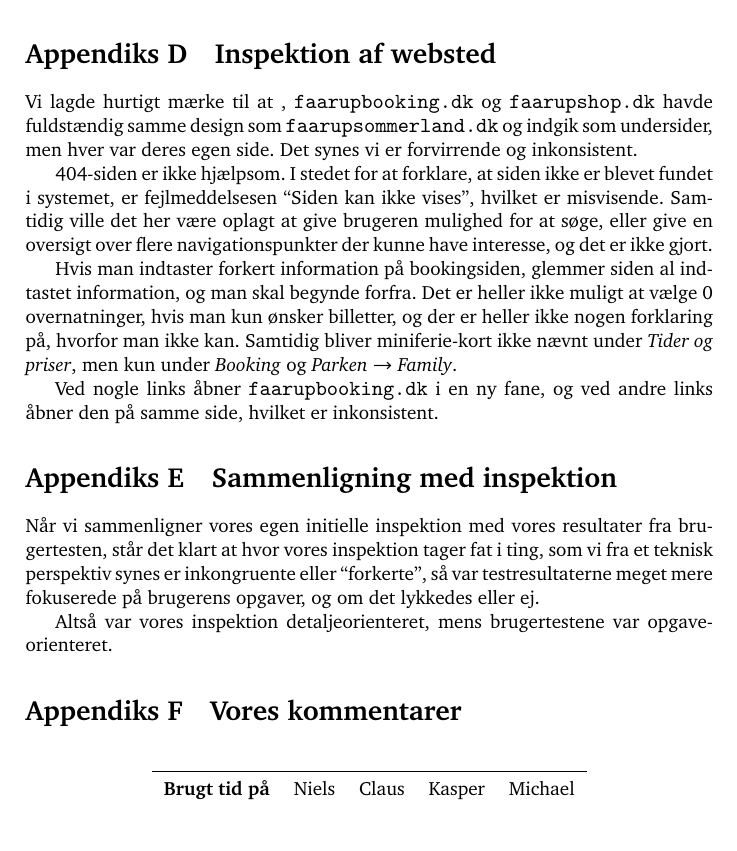
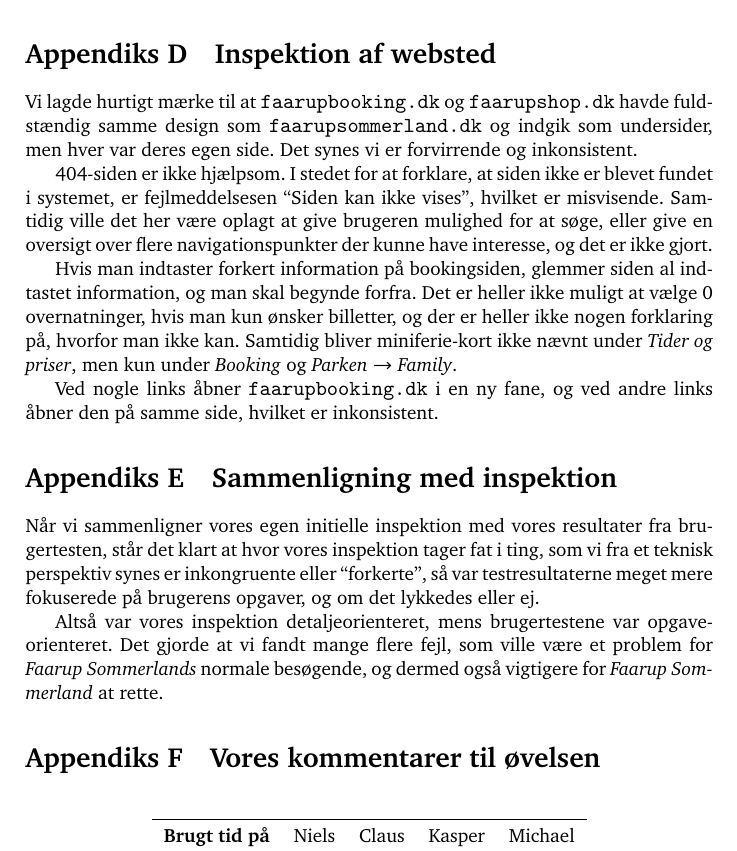
Before and after one commit to kayloos/HCI, a LaTeX document (oevelse6/document.tex): part of page 19 of 19, cut so that both start at the same text, the shorter picture padded with empty space. Compiled offline with pdfLaTeX.

Commit message:
tilføjet lidt til sammenligning-inspektion

```diff
--- a/oevelse6/document.tex
+++ b/oevelse6/document.tex
@@ -782,7 +782,7 @@
 \section{Inspektion af websted}
 \label{apx:Inspektion af websted}
 
-Vi lagde hurtigt mærke til at , \url{faarupbooking.dk} og \url{faarupshop.dk} havde
+Vi lagde hurtigt mærke til at \url{faarupbooking.dk} og \url{faarupshop.dk} havde
 fuldstændig samme design som \url{faarupsommerland.dk} og indgik som undersider, men hver
 var deres egen side. Det synes vi er forvirrende og inkonsistent.
 
@@ -812,8 +812,11 @@
 lykkedes eller ej.
 
 Altså var vores inspektion detaljeorienteret, mens brugertestene var
-opgave-orienteret.
-\section{Vores kommentarer}
+opgave-orienteret. Det gjorde at vi fandt mange flere fejl, som ville være et
+problem for \emph{Faarup Sommerlands} normale besøgende, og dermed også
+vigtigere for \emph{Faarup Sommerland} at rette.
+
+\section{Vores kommentarer til øvelsen}
 \label{apx:vores-kommentarer}
 
 \begin{figure}[htbp]
```
Also changed, not shown: oevelse6/document.tex (2 more changed lines).
